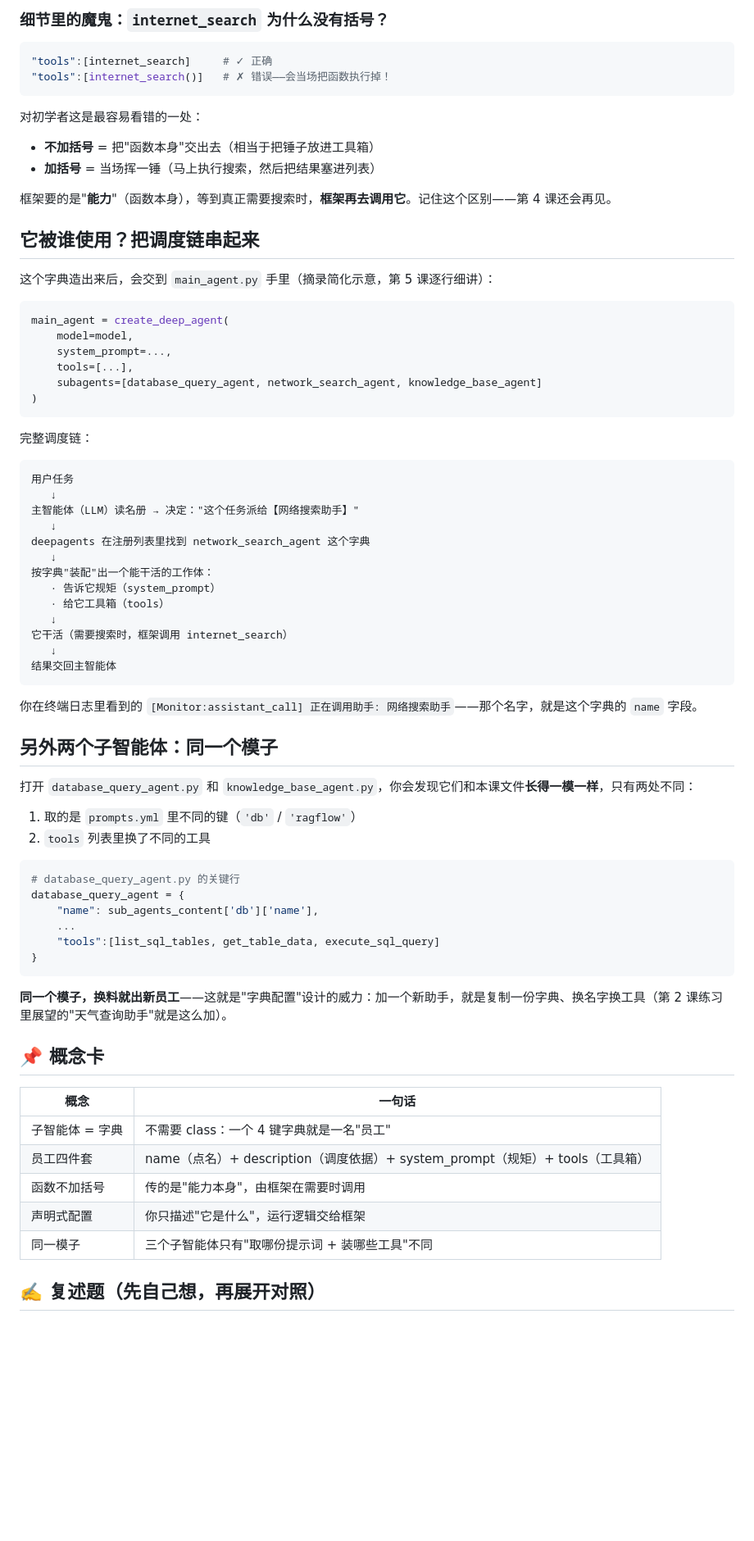
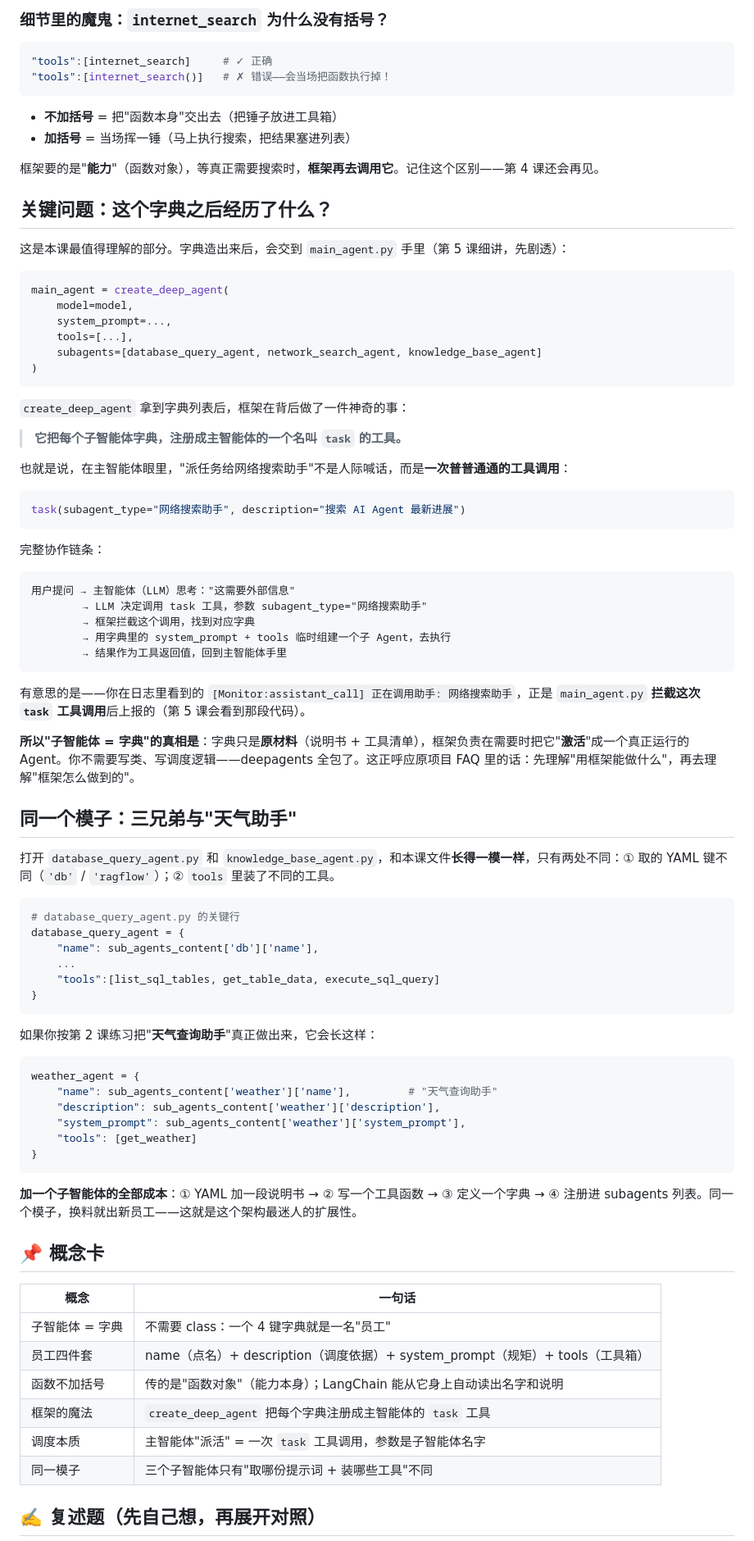
Before and after one commit to Justinjchen-Cornell/AI-Agent-Starter-Study, a Markdown page: docs/lessons/03-subagent.md, the part around one of its changes. Shown at 82% size. Rendered like a GitHub page; blank space fills up the shorter version.

Commit message:
docs(lesson03): 融合两版解读——task 工具真相、函数对象细节、6 题推演练习（终版）

````diff
--- a/docs/lessons/03-subagent.md
+++ b/docs/lessons/03-subagent.md
@@ -83,16 +95,14 @@ network_search_agent = {
 "tools":[internet_search()]   # ✗ 错误——会当场把函数执行掉！
 ```
 
-对初学者这是最容易看错的一处：
+- **不加括号** = 把"函数本身"交出去（把锤子放进工具箱）
+- **加括号** = 当场挥一锤（马上执行搜索，把结果塞进列表）
 
-- **不加括号** = 把"函数本身"交出去（相当于把锤子放进工具箱）
-- **加括号** = 当场挥一锤（马上执行搜索，然后把结果塞进列表）
+框架要的是"**能力**"（函数对象），等真正需要搜索时，**框架再去调用它**。记住这个区别——第 4 课还会再见。
 
-框架要的是"**能力**"（函数本身），等到真正需要搜索时，**框架再去调用它**。记住这个区别——第 4 课还会再见。
+## 关键问题：这个字典之后经历了什么？
 
-## 它被谁使用？把调度链串起来
-
-这个字典造出来后，会交到 `main_agent.py` 手里（摘录简化示意，第 5 课逐行细讲）：
+这是本课最值得理解的部分。字典造出来后，会交到 `main_agent.py` 手里（第 5 课细讲，先剧透）：
 
 ```python
 main_agent = create_deep_agent(
@@ -103,32 +113,33 @@ main_agent = create_deep_agent(
 )
 ```
 
-完整调度链：
+`create_deep_agent` 拿到字典列表后，框架在背后做了一件神奇的事：
+
+> **它把每个子智能体字典，注册成主智能体的一个名叫 `task` 的工具。**
+
+也就是说，在主智能体眼里，"派任务给网络搜索助手"不是人际喊话，而是**一次普普通通的工具调用**：
+
+```python
+task(subagent_type="网络搜索助手", description="搜索 AI Agent 最新进展")
+```
+
+完整协作链条：
 
 ```
-用户任务
-   ↓
-主智能体（LLM）读名册 → 决定："这个任务派给【网络搜索助手】"
-   ↓
-deepagents 在注册列表里找到 network_search_agent 这个字典
-   ↓
-按字典"装配"出一个能干活的工作体：
-   · 告诉它规矩（system_prompt）
-   · 给它工具箱（tools）
-   ↓
-它干活（需要搜索时，框架调用 internet_search）
-   ↓
-结果交回主智能体
+用户提问 → 主智能体（LLM）思考："这需要外部信息"
+        → LLM 决定调用 task 工具，参数 subagent_type="网络搜索助手"
+        → 框架拦截这个调用，找到对应字典
+        → 用字典里的 system_prompt + tools 临时组建一个子 Agent，去执行
+        → 结果作为工具返回值，回到主智能体手里
 ```
 
-你在终端日志里看到的 `[Monitor:assistant_call] 正在调用助手: 网络搜索助手`——那个名字，就是这个字典的 `name` 字段。
+有意思的是——你在日志里看到的 `[Monitor:assistant_call] 正在调用助手: 网络搜索助手`，正是 `main_agent.py` **拦截这次 `task` 工具调用**后上报的（第 5 课会看到那段代码）。
 
-## 另外两个子智能体：同一个模子
+**所以"子智能体 = 字典"的真相是**：字典只是**原材料**（说明书 + 工具清单），框架负责在需要时把它"**激活**"成一个真正运行的 Agent。你不需要写类、写调度逻辑——deepagents 全包了。这正呼应原项目 FAQ 里的话：先理解"用框架能做什么"，再去理解"框架怎么做到的"。
 
-打开 `database_query_agent.py` 和 `knowledge_base_agent.py`，你会发现它们和本课文件**长得一模一样**，只有两处不同：
+## 同一个模子：三兄弟与"天气助手"
 
-1. 取的是 `prompts.yml` 里不同的键（`'db'` / `'ragflow'`）
-2. `tools` 列表里换了不同的工具
+打开 `database_query_agent.py` 和 `knowledge_base_agent.py`，和本课文件**长得一模一样**，只有两处不同：① 取的 YAML 键不同（`'db'` / `'ragflow'`）；② `tools` 里装了不同的工具。
 
 ```python
 # database_query_agent.py 的关键行
@@ -139,7 +150,18 @@ database_query_agent = {
 }
 ```
 
-**同一个模子，换料就出新员工**——这就是"字典配置"设计的威力：加一个新助手，就是复制一份字典、换名字换工具（第 2 课练习里展望的"天气查询助手"就是这么加）。
+如果你按第 2 课练习把"**天气查询助手**"真正做出来，它会长这样：
+
+```python
+weather_agent = {
+    "name": sub_agents_content['weather']['name'],         # "天气查询助手"
+    "description": sub_agents_content['weather']['description'],
+    "system_prompt": sub_agents_content['weather']['system_prompt'],
+    "tools": [get_weather]
+}
+```
+
+**加一个子智能体的全部成本**：① YAML 加一段说明书 → ② 写一个工具函数 → ③ 定义一个字典 → ④ 注册进 subagents 列表。同一个模子，换料就出新员工——这就是这个架构最迷人的扩展性。
 
 ## 📌 概念卡
 
@@ -147,8 +169,9 @@ database_query_agent = {
 |------|--------|
 | 子智能体 = 字典 | 不需要 class：一个 4 键字典就是一名"员工" |
 | 员工四件套 | name（点名）+ description（调度依据）+ system_prompt（规矩）+ tools（工具箱） |
-| 函数不加括号 | 传的是"能力本身"，由框架在需要时调用 |
-| 声明式配置 | 你只描述"它是什么"，运行逻辑交给框架 |
+| 函数不加括号 | 传的是"函数对象"（能力本身）；LangChain 能从它身上自动读出名字和说明 |
+| 框架的魔法 | `create_deep_agent` 把每个字典注册成主智能体的 `task` 工具 |
+| 调度本质 | 主智能体"派活" = 一次 `task` 工具调用，参数是子智能体名字 |
 | 同一模子 | 三个子智能体只有"取哪份提示词 + 装哪些工具"不同 |
 
 ## ✍️ 复述题（先自己想，再展开对照）
````
Also changed, not shown: other parts of docs/lessons/03-subagent.md (+47 -32 lines).
